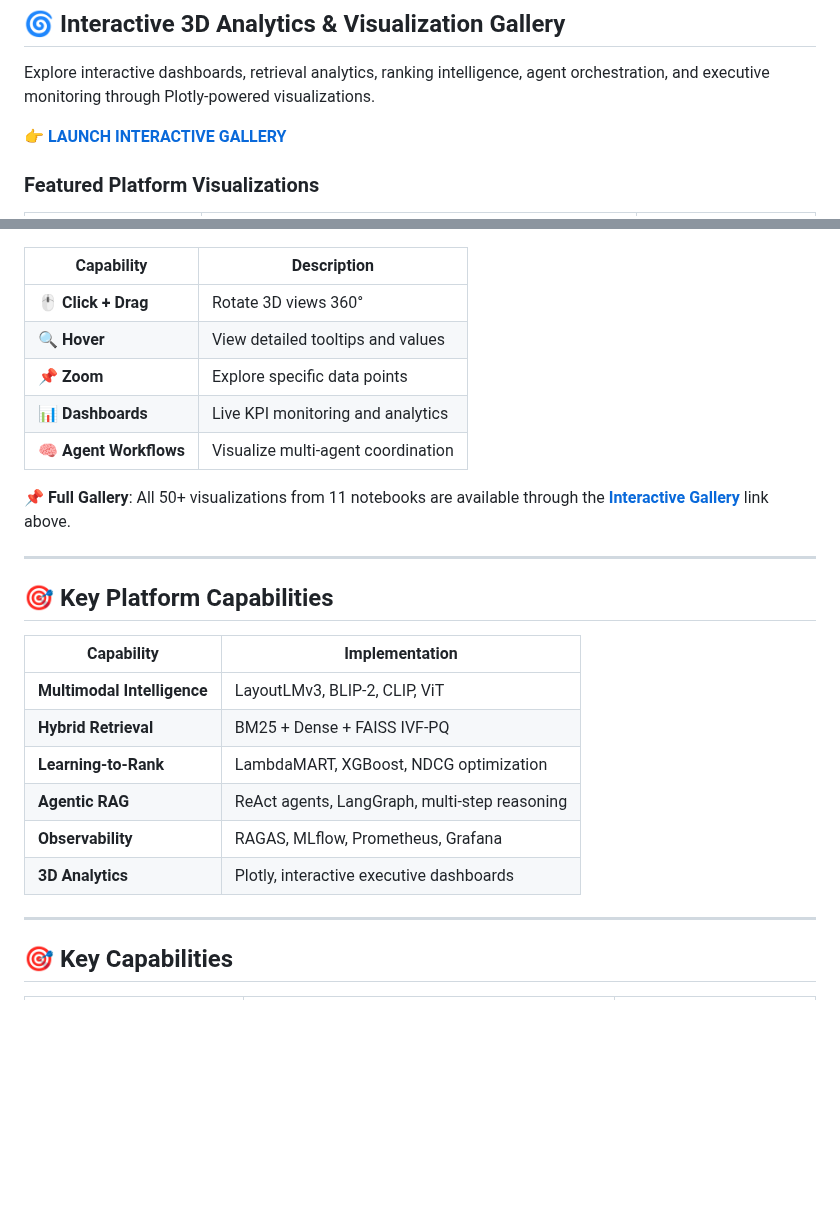
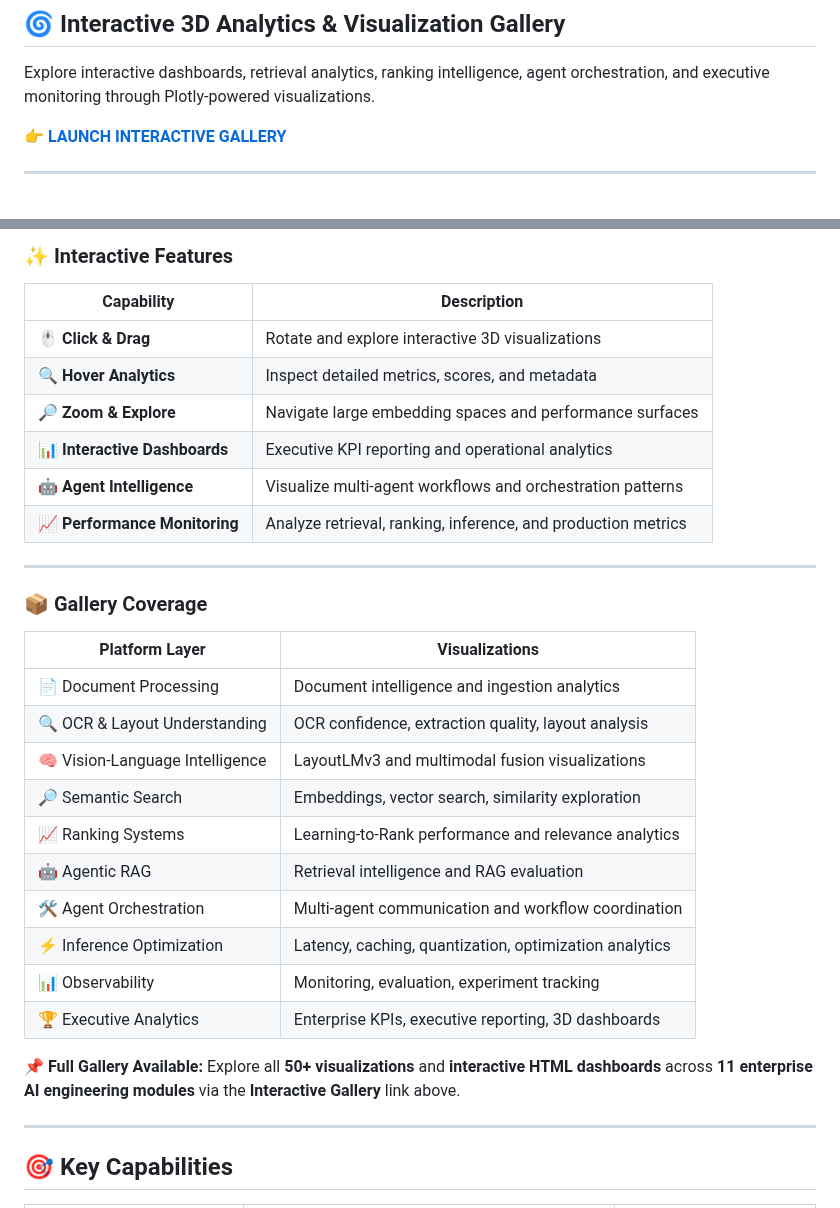
Before and after one commit to ImranDataScientist83/healthcare-covid-analysis, a Markdown page: 00-ENTERPRISE-KNOWLEDGE-INTELLIGENCE-AGENTIC-RAG-&-3D-EXECUTIVE-ANALYTICS-PLATFORM/README.md, 2 parts joined by grey strips. GitHub-like rendering; blank space fills up the shorter version.

```diff
--- a/00-ENTERPRISE-KNOWLEDGE-INTELLIGENCE-AGENTIC-RAG-&-3D-EXECUTIVE-ANALYTICS-PLATFORM/README.md
+++ b/00-ENTERPRISE-KNOWLEDGE-INTELLIGENCE-AGENTIC-RAG-&-3D-EXECUTIVE-ANALYTICS-PLATFORM/README.md
@@ -222,5 +222,5 @@ Explore interactive dashboards, retrieval analytics, ranking intelligence, agent
 
 👉 **[LAUNCH INTERACTIVE GALLERY](https://imrandatascientist83.github.io/healthcare-covid-analysis/00-ENTERPRISE-KNOWLEDGE-INTELLIGENCE-AGENTIC-RAG-%26-3D-EXECUTIVE-ANALYTICS-PLATFORM/html_exports/)**
 
-### Featured Platform Visualizations
+---
 
@@ -241,26 +244,32 @@ Explore interactive dashboards, retrieval analytics, ranking intelligence, agent
+### ✨ Interactive Features
 
 | Capability | Description |
 |------------|-------------|
-| 🖱️ **Click + Drag** | Rotate 3D views 360° |
-| 🔍 **Hover** | View detailed tooltips and values |
-| 📌 **Zoom** | Explore specific data points |
-| 📊 **Dashboards** | Live KPI monitoring and analytics |
-| 🧠 **Agent Workflows** | Visualize multi-agent coordination |
-
-📌 **Full Gallery**: All 50+ visualizations from 11 notebooks are available through the **[Interactive Gallery](https://imrandatascientist83.github.io/healthcare-covid-analysis/00-ENTERPRISE-KNOWLEDGE-INTELLIGENCE-AGENTIC-RAG-%26-3D-EXECUTIVE-ANALYTICS-PLATFORM/html_exports/)** link above.
+| 🖱️ **Click & Drag** | Rotate and explore interactive 3D visualizations |
+| 🔍 **Hover Analytics** | Inspect detailed metrics, scores, and metadata |
+| 🔎 **Zoom & Explore** | Navigate large embedding spaces and performance surfaces |
+| 📊 **Interactive Dashboards** | Executive KPI reporting and operational analytics |
+| 🤖 **Agent Intelligence** | Visualize multi-agent workflows and orchestration patterns |
+| 📈 **Performance Monitoring** | Analyze retrieval, ranking, inference, and production metrics |
 
 ---
 
-## 🎯 Key Platform Capabilities
+### 📦 Gallery Coverage
 
-| Capability | Implementation |
-|------------|----------------|
-| **Multimodal Intelligence** | LayoutLMv3, BLIP-2, CLIP, ViT |
-| **Hybrid Retrieval** | BM25 + Dense + FAISS IVF-PQ |
-| **Learning-to-Rank** | LambdaMART, XGBoost, NDCG optimization |
-| **Agentic RAG** | ReAct agents, LangGraph, multi-step reasoning |
-| **Observability** | RAGAS, MLflow, Prometheus, Grafana |
-| **3D Analytics** | Plotly, interactive executive dashboards |
+| Platform Layer | Visualizations |
+|----------------|----------------|
+| 📄 Document Processing | Document intelligence and ingestion analytics |
+| 🔍 OCR & Layout Understanding | OCR confidence, extraction quality, layout analysis |
+| 🧠 Vision-Language Intelligence | LayoutLMv3 and multimodal fusion visualizations |
+| 🔎 Semantic Search | Embeddings, vector search, similarity exploration |
+| 📈 Ranking Systems | Learning-to-Rank performance and relevance analytics |
+| 🤖 Agentic RAG | Retrieval intelligence and RAG evaluation |
+| 🛠️ Agent Orchestration | Multi-agent communication and workflow coordination |
+| ⚡ Inference Optimization | Latency, caching, quantization, optimization analytics |
+| 📊 Observability | Monitoring, evaluation, experiment tracking |
+| 🏆 Executive Analytics | Enterprise KPIs, executive reporting, 3D dashboards |
+
+📌 **Full Gallery Available:** Explore all **50+ visualizations** and **interactive HTML dashboards** across **11 enterprise AI engineering modules** via the **Interactive Gallery** link above.
 
 ---
 
```
Also changed, not shown: other parts of 00-ENTERPRISE-KNOWLEDGE-INTELLIGENCE-AGENTIC-RAG-&-3D-EXECUTIVE-ANALYTICS-PLATFORM/README.md (+16 -13 lines).
